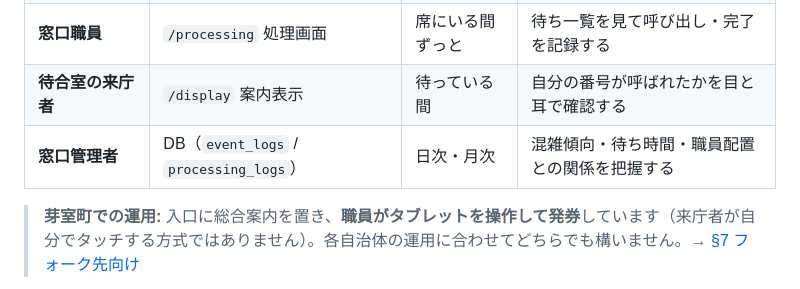
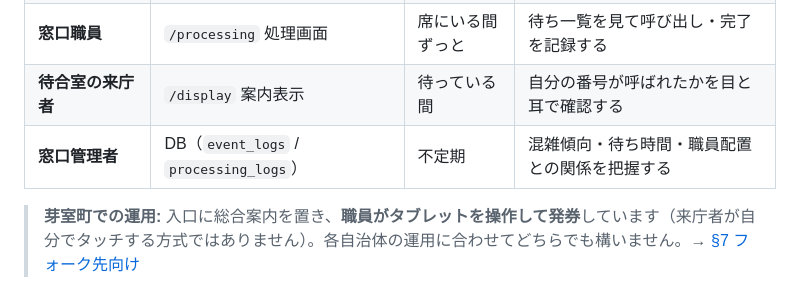
Before and after one commit to Memuro-Town/MADO-queue, a Markdown page: docs/USE_CASES.md, the part around the change. Drawn GitHub-style.

Commit message:
Update docs/USE_CASES.md
Co-authored-by: Memuro-Town <memuro-oss@memuro.net>

```diff
--- a/docs/USE_CASES.md
+++ b/docs/USE_CASES.md
@@ -27,7 +27,7 @@ MADO 全体（申請書自動転記など）の入口として設計されてい
 | **総合案内・受付職員** | `/` 発券画面 | 来庁直後 | 用件を確認し、適切なカテゴリの番号を発行する |
 | **窓口職員** | `/processing` 処理画面 | 席にいる間ずっと | 待ち一覧を見て呼び出し・完了を記録する |
 | **待合室の来庁者** | `/display` 案内表示 | 待っている間 | 自分の番号が呼ばれたかを目と耳で確認する |
-| **窓口管理者** | DB（`event_logs` / `processing_logs`） | 日次・月次 | 混雑傾向・待ち時間・職員配置との関係を把握する |
+| **窓口管理者** | DB（`event_logs` / `processing_logs`） | 不定期 | 混雑傾向・待ち時間・職員配置との関係を把握する |
 
 > **芽室町での運用:** 入口に総合案内を置き、**職員がタブレットを操作して発券**しています（来庁者が自分でタッチする方式ではありません）。各自治体の運用に合わせてどちらでも構いません。→ [§7 フォーク先向け](#7-フォーク先向けボタン設計の考え方)
 
```
